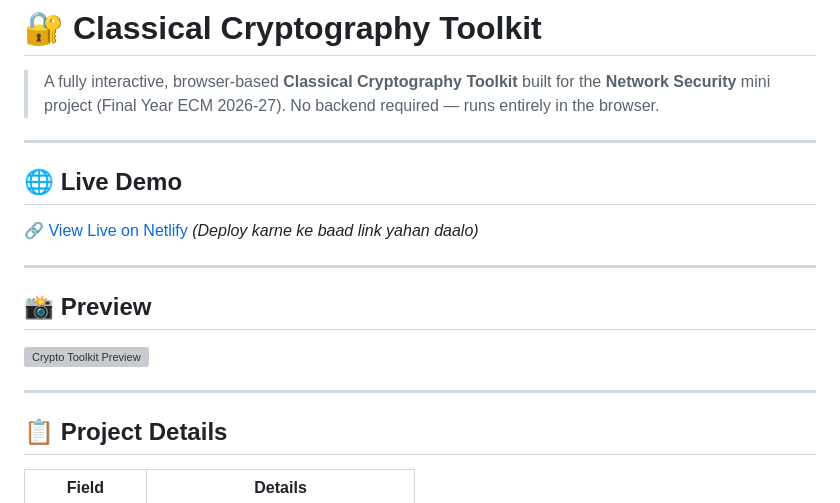
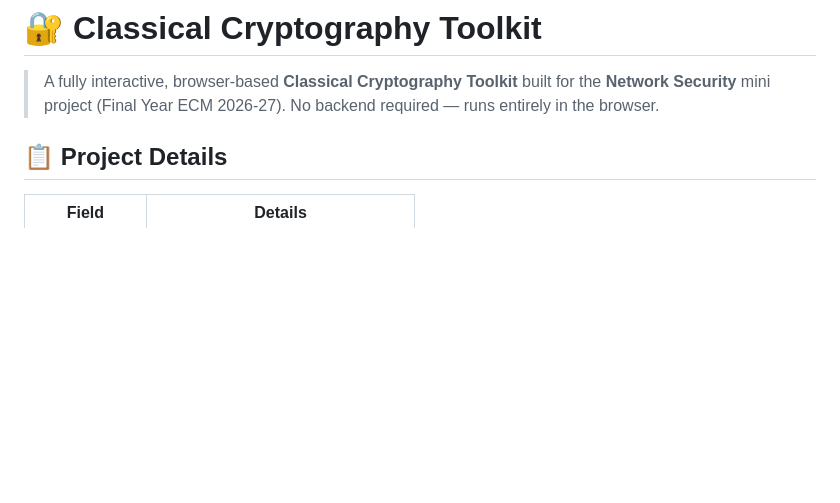
Before and after one commit to saurabhraut245-afk/Classical-Cryptography-Toolkit, a Markdown page: README.md, the part around the change. Drawn GitHub-style; blank space fills up the shorter version; grey boxes are pictures that could not be loaded.

```diff
--- a/README.md
+++ b/README.md
@@ -2,19 +2,7 @@
 
 > A fully interactive, browser-based **Classical Cryptography Toolkit** built for the **Network Security** mini project (Final Year ECM 2026-27). No backend required — runs entirely in the browser.
 
----
 
-## 🌐 Live Demo
-
-🔗 [View Live on Netlify](#) *(Deploy karne ke baad link yahan daalo)*
-
----
-
-## 📸 Preview
-
-![Crypto Toolkit Preview](preview.png)
-
----
 
 ## 📋 Project Details
 
```
